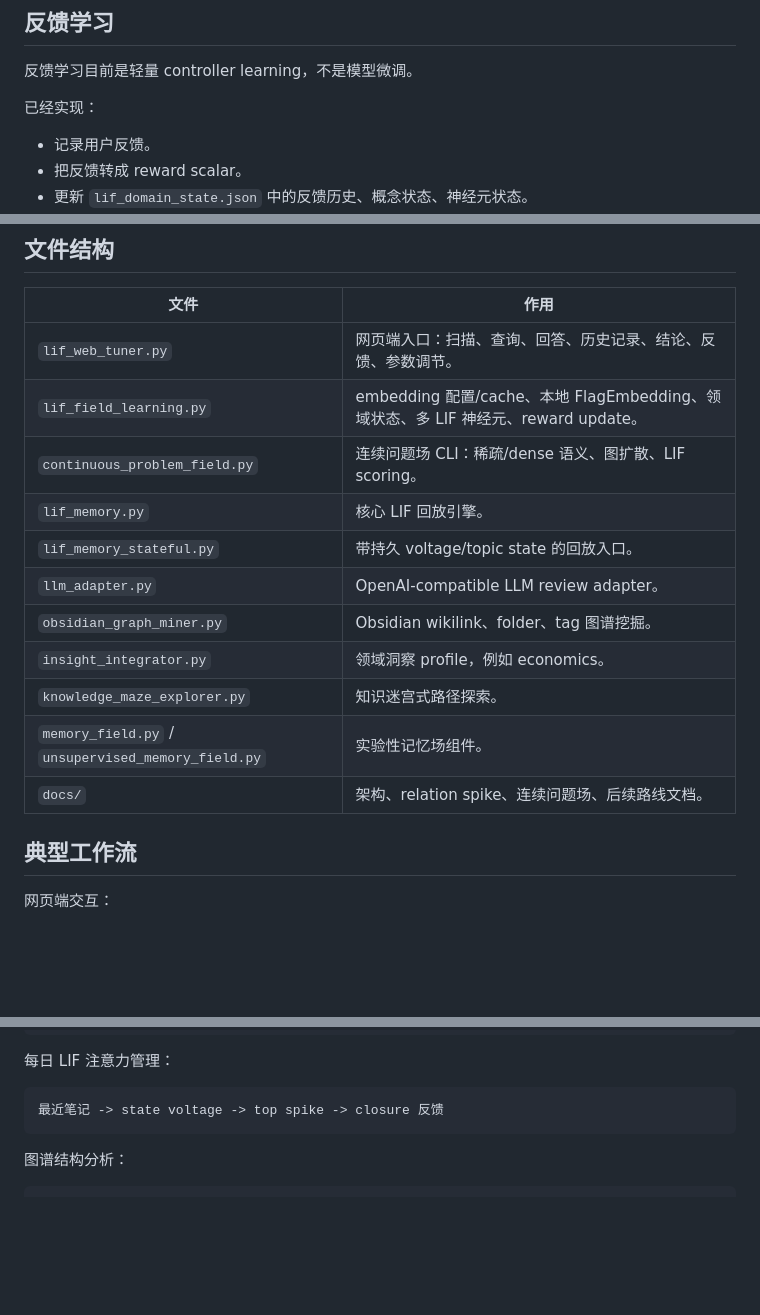
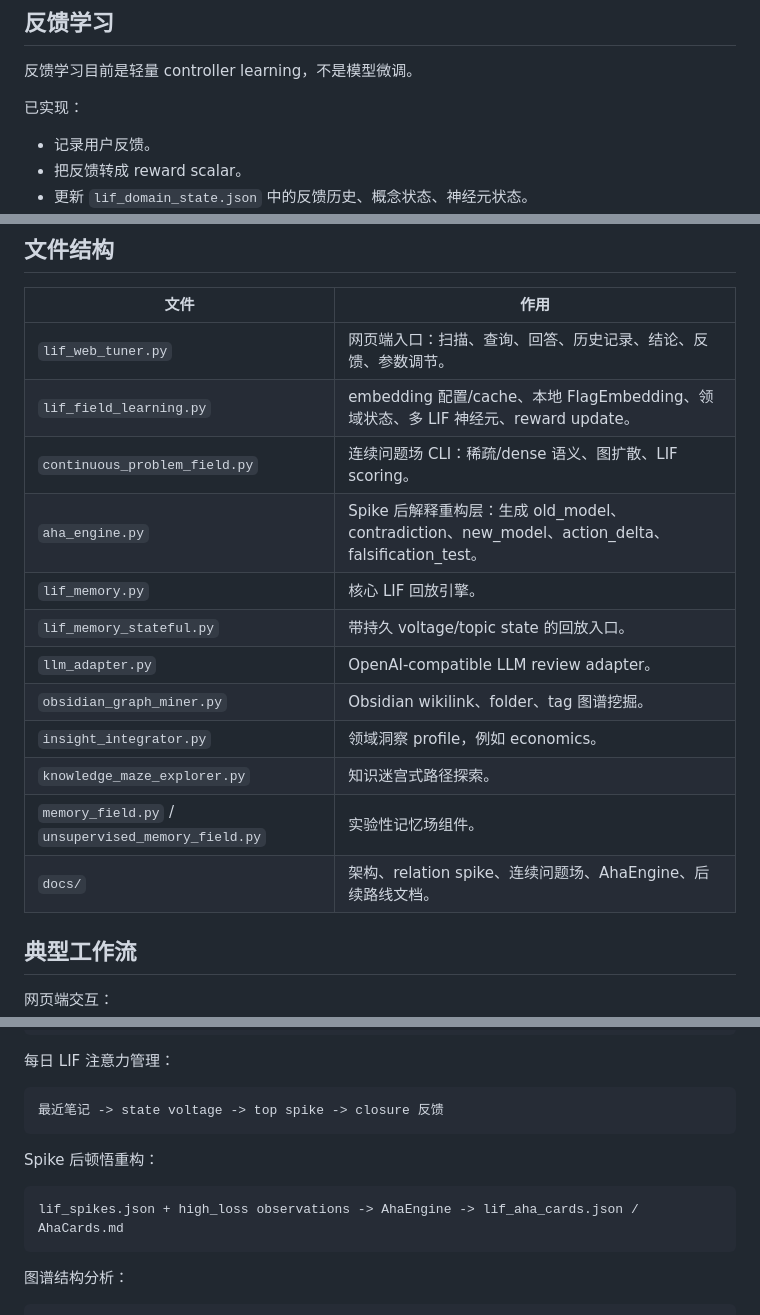
Before and after one commit to 1150258377/lif-memory, a Markdown page: README.md, 3 parts joined by grey strips. Drawn GitHub-style; blank space fills up the shorter version.

````diff
--- a/README.md
+++ b/README.md
@@ -205,7 +288,7 @@ integration        需要整合成洞察卡或稳定结论的压力
 
 反馈学习目前是轻量 controller learning，不是模型微调。
 
-已经实现：
+已实现：
 
 - 记录用户反馈。
 - 把反馈转成 reward scalar。
@@ -295,6 +378,7 @@ config/llm.local.json
 | `lif_web_tuner.py` | 网页端入口：扫描、查询、回答、历史记录、结论、反馈、参数调节。 |
 | `lif_field_learning.py` | embedding 配置/cache、本地 FlagEmbedding、领域状态、多 LIF 神经元、reward update。 |
 | `continuous_problem_field.py` | 连续问题场 CLI：稀疏/dense 语义、图扩散、LIF scoring。 |
+| `aha_engine.py` | Spike 后解释重构层：生成 old_model、contradiction、new_model、action_delta、falsification_test。 |
 | `lif_memory.py` | 核心 LIF 回放引擎。 |
 | `lif_memory_stateful.py` | 带持久 voltage/topic state 的回放入口。 |
 | `llm_adapter.py` | OpenAI-compatible LLM review adapter。 |
@@ -302,7 +386,7 @@ config/llm.local.json
 | `insight_integrator.py` | 领域洞察 profile，例如 economics。 |
 | `knowledge_maze_explorer.py` | 知识迷宫式路径探索。 |
 | `memory_field.py` / `unsupervised_memory_field.py` | 实验性记忆场组件。 |
-| `docs/` | 架构、relation spike、连续问题场、后续路线文档。 |
+| `docs/` | 架构、relation spike、连续问题场、AhaEngine、后续路线文档。 |
 
 ## 典型工作流
 
@@ -322,6 +406,12 @@ query -> 相关笔记 -> field score -> Markdown / JSON 输出
 
 ```text
 最近笔记 -> state voltage -> top spike -> closure 反馈
+```
+
+Spike 后顿悟重构：
+
+```text
+lif_spikes.json + high_loss observations -> AhaEngine -> lif_aha_cards.json / AhaCards.md
 ```
 
 图谱结构分析：
````
Also changed, not shown: other parts of README.md (+93 -6 lines).
